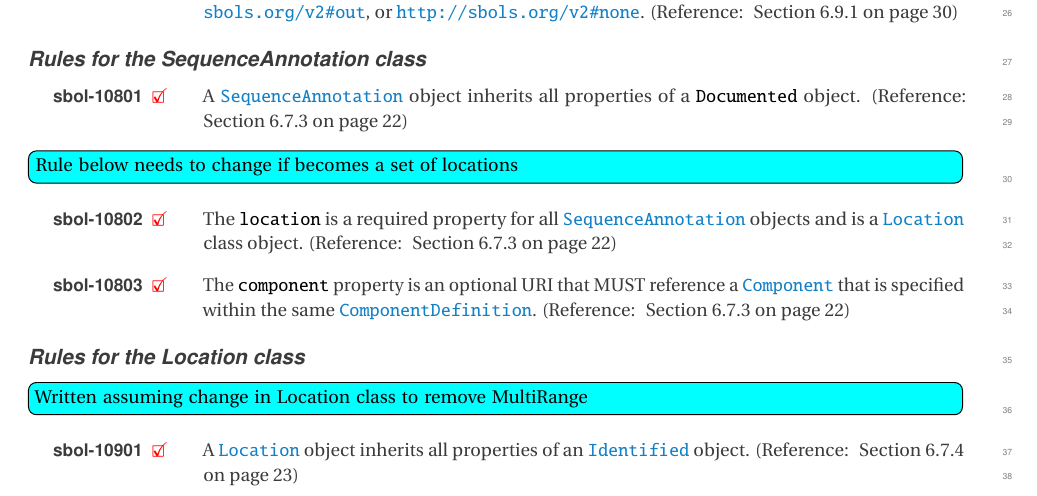
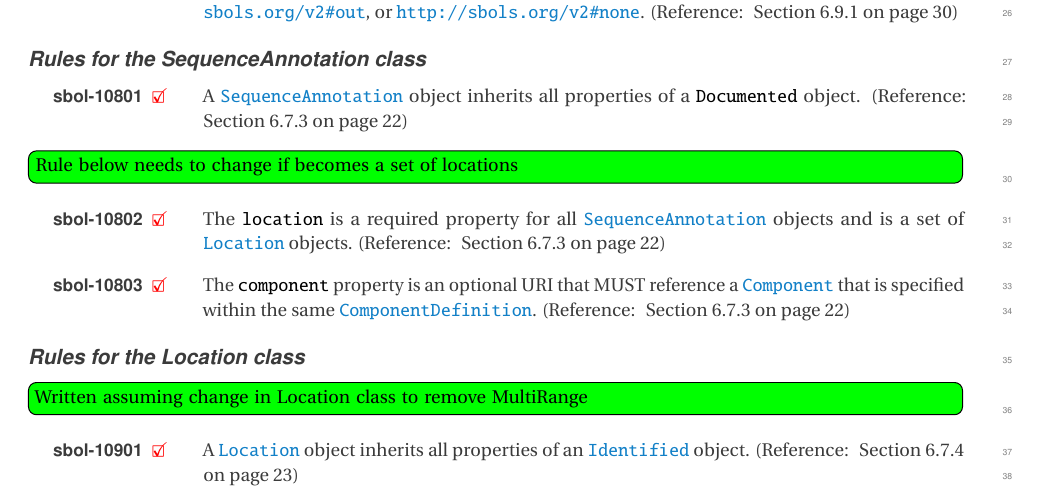
Before and after one commit to SynBioDex/SBOL-specification, a LaTeX document (sbol2.tex, which reads apdx-validation.tex): part of page 56 of 69, cut so that both start at the same text. Compiled offline with pdfLaTeX.

Commit message:
resolved two outstanding validations based on elimination of multirange

```diff
--- a/apdx-validation.tex
+++ b/apdx-validation.tex
@@ -185,16 +185,16 @@ in the set of \sbol{types}.  (Reference: \sec{sec:ComponentDefinition})}
 
 \printValid{A \sbol{SequenceAnnotation} object inherits all properties of a \sbol{Documented} object. (Reference: \sec{sec:SequenceAnnotation})}
 
-\Ctodo{Rule below needs to change if becomes a set of locations}
+\Rtodo{Rule below needs to change if becomes a set of locations}
 
-\printValid{The \sbol{location} is a required property for all \sbol{SequenceAnnotation} objects and is a \sbol{Location} class object. (Reference: \sec{sec:SequenceAnnotation})}
+\printValid{The \sbol{location} is a required property for all \sbol{SequenceAnnotation} objects and is a set of \sbol{Location} objects. (Reference: \sec{sec:SequenceAnnotation})}
 
 \printValid{The \sbol{component} property is an optional URI that MUST reference a \sbol{Component} that is specified within the same \sbol{ComponentDefinition}. (Reference: \sec{sec:SequenceAnnotation})}
 
 \subsubsection*{Rules for the \class{Location} class}
 \setcounter{sbolCtr}{10901}
 
-\Ctodo{Written assuming change in Location class to remove MultiRange}
+\Rtodo{Written assuming change in Location class to remove MultiRange}
 
 \printValid{A \sbol{Location} object inherits all properties of an \sbol{Identified} object. (Reference: \sec{sec:Location})}
 
```
